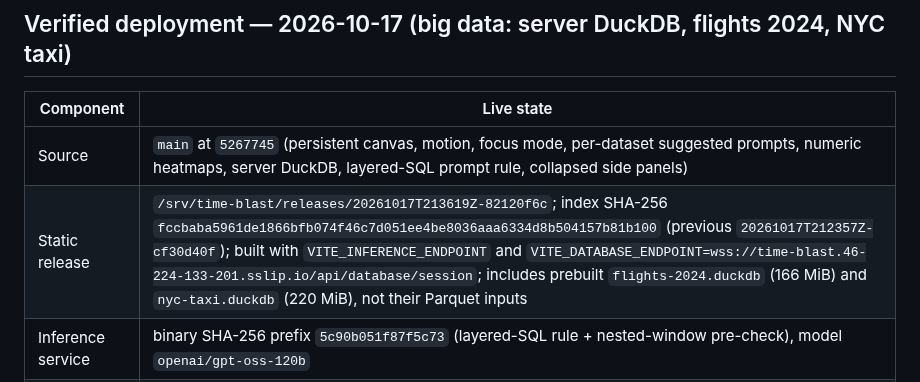
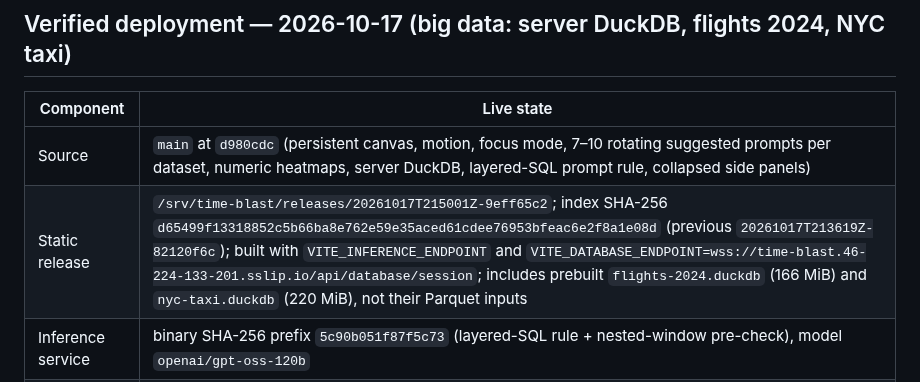
Before and after one commit to comino/time-blast, a Markdown page: deploy/README.md, the part around the change. Rendered like a GitHub page.

Commit message:
Docs: record the release
Co-Authored-By: Claude Opus 5.5 <noreply@anthropic.com>

```diff
--- a/deploy/README.md
+++ b/deploy/README.md
@@ -11,8 +11,8 @@ The GitHub repository remains private. Caddy exposes the Rust tb1 inference serv
 
 | Component | Live state |
 | --- | --- |
-| Source | `main` at `5267745` (persistent canvas, motion, focus mode, per-dataset suggested prompts, numeric heatmaps, server DuckDB, layered-SQL prompt rule, collapsed side panels) |
-| Static release | `/srv/time-blast/releases/20261017T213619Z-82120f6c`; index SHA-256 `fccbaba5961de1866bfb074f46c7d051ee4be8036aaa6334d8b504157b81b100` (previous `20261017T212357Z-cf30d40f`); built with `VITE_INFERENCE_ENDPOINT` and `VITE_DATABASE_ENDPOINT=wss://time-blast.46-224-133-201.sslip.io/api/database/session`; includes prebuilt `flights-2024.duckdb` (166 MiB) and `nyc-taxi.duckdb` (220 MiB), not their Parquet inputs |
+| Source | `main` at `d980cdc` (persistent canvas, motion, focus mode, 7–10 rotating suggested prompts per dataset, numeric heatmaps, server DuckDB, layered-SQL prompt rule, collapsed side panels) |
+| Static release | `/srv/time-blast/releases/20261017T215001Z-9eff65c2`; index SHA-256 `d65499f13318852c5b66ba8e762e59e35aced61cdee76953bfeac6e2f8a1e08d` (previous `20261017T213619Z-82120f6c`); built with `VITE_INFERENCE_ENDPOINT` and `VITE_DATABASE_ENDPOINT=wss://time-blast.46-224-133-201.sslip.io/api/database/session`; includes prebuilt `flights-2024.duckdb` (166 MiB) and `nyc-taxi.duckdb` (220 MiB), not their Parquet inputs |
 | Inference service | binary SHA-256 prefix `5c90b051f87f5c73` (layered-SQL rule + nested-window pre-check), model `openai/gpt-oss-120b` |
 | Database service | `time-blast-database.service` (DuckDB 1.4.3 backend), `/srv/time-blast/backend/time-blast-database` + `libduckdb.so`, `127.0.0.1:8788`; `/etc/time-blast/database.env` (root, 0600, no secrets): `nyc-taxi.duckdb` (120 M trips, 2022–2024) as `nyc-taxi-big`, 3 threads, `memory_limit=2GB`, `MemoryMax=3G` |
 | Caddy | `/etc/caddy/sites/time-blast.caddy` from `deploy/time-blast.Caddyfile` (adds `/api/database/*`); backup `time-blast.caddy.bak-20261017` |
```
